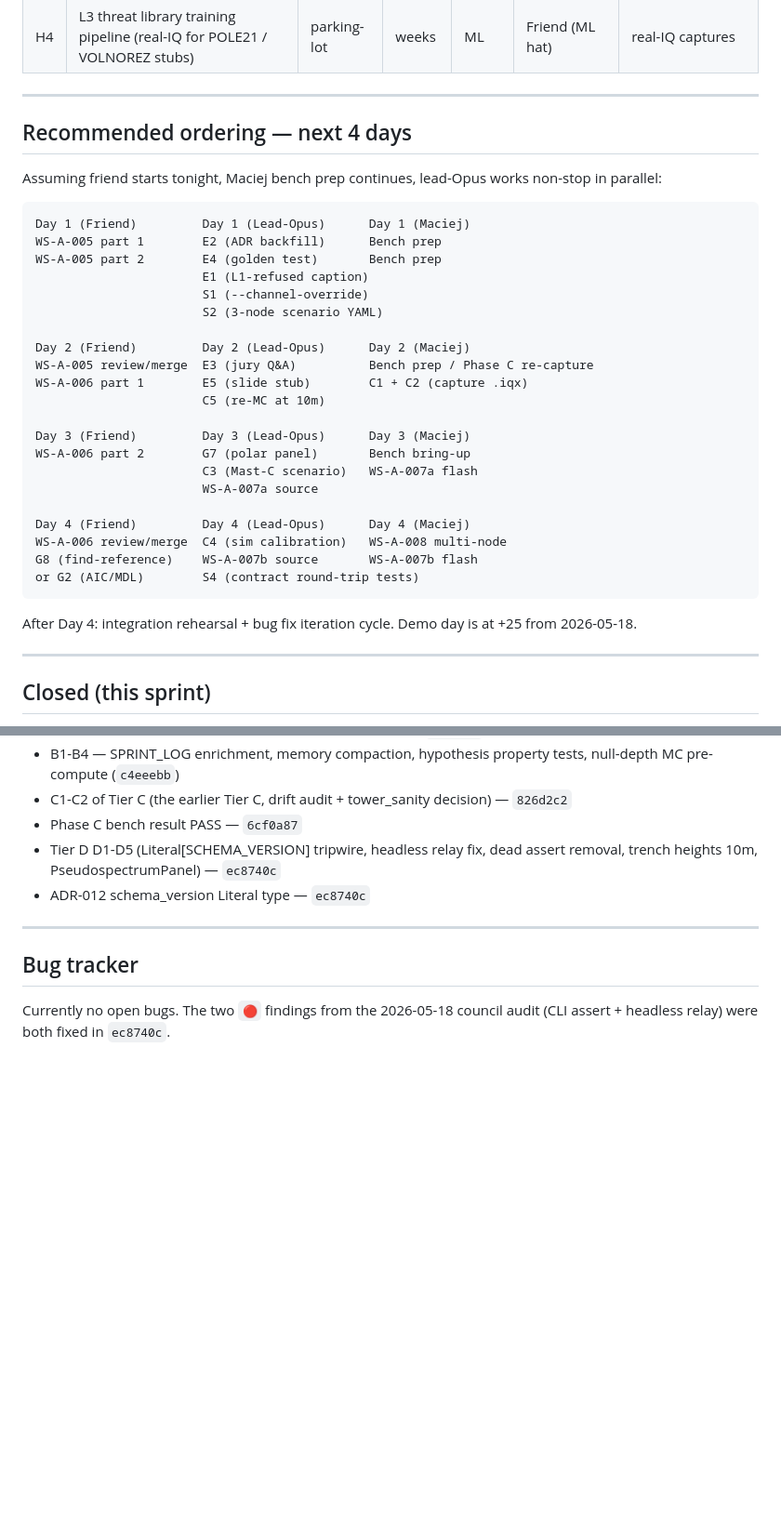
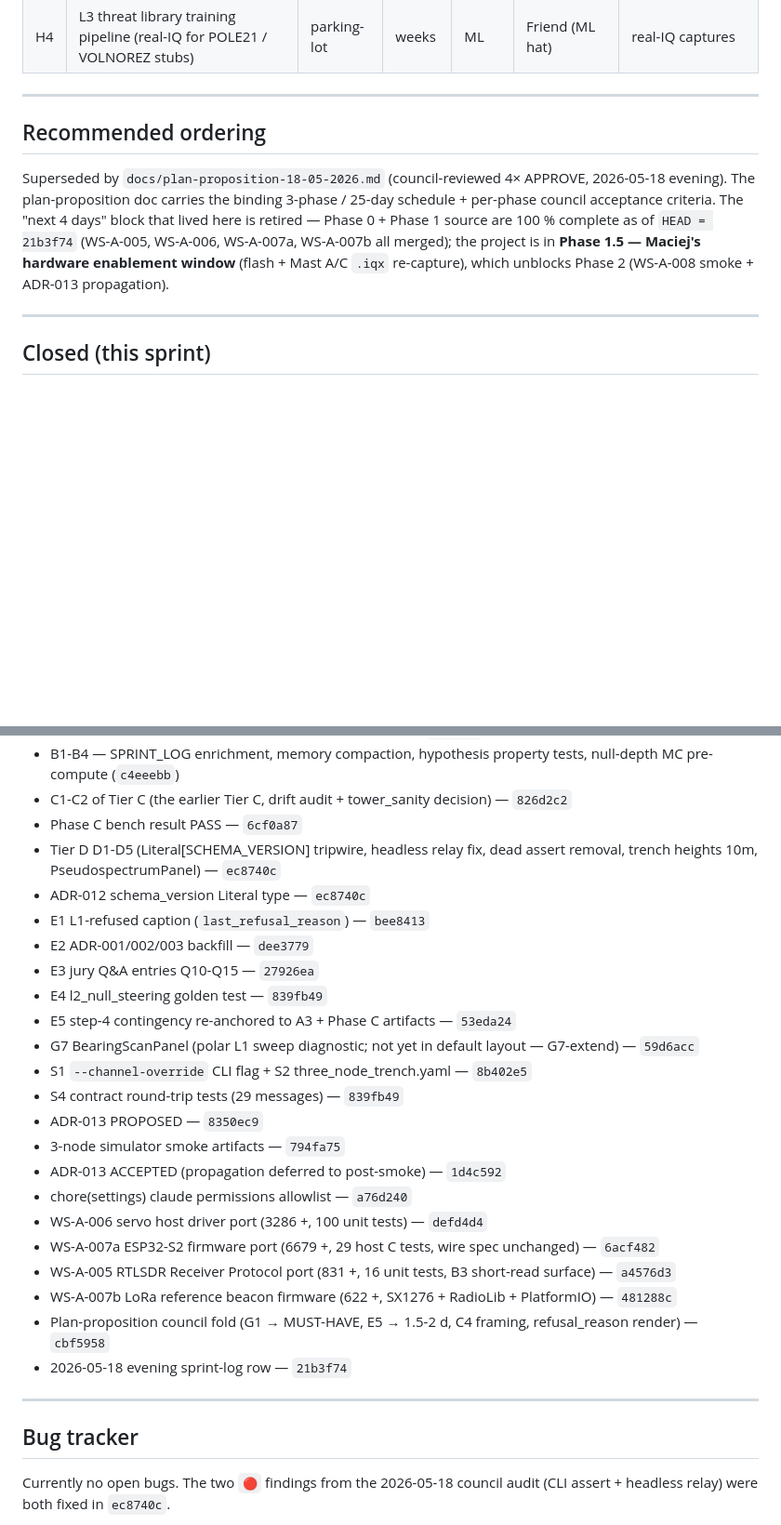
Before and after one commit to macwed/rfmesh-workspace, a Markdown page: docs/BACKLOG.md, 2 parts joined by grey strips. Shown at 93% size. GitHub-like rendering; blank space fills up the shorter version.

Commit message:
docs(backlog): sweep — close shipped tickets, point to plan-proposition
Backlog had grown stale: Tier E (E1-E5), Tier S (S1/S2/S4), G7, and
WS-A-005/006/007a/007b all listed as open despite having shipped.

Moves to Closed (with commit refs):
- E1 bee8413, E2 dee3779, E3 27926ea, E4 839fb49, E5 53eda24
- G7 59d6acc (BearingScanPanel; not yet in default layout — see G7-extend)
- S1 + S2 8b402e5, S4 839fb49
- ADR-013 PROPOSED 8350ec9 + ACCEPTED 1d4c592
- chore(settings) a76d240
- WS-A-006 defd4d4, WS-A-007a 6acf482, WS-A-005 a4576d3, WS-A-007b 481288c
- Plan-proposition council fold cbf5958
- 2026-05-18 evening sprint-log 21b3f74
- 3-node simulator smoke artifacts 794fa75

Status updates on still-open items:
- G1 promoted to MUST-HAVE (rf-dsp council 2026-05-18 plan review).
- G3 + G4 reframed from "blocked-decision" to "queued (Phase 2)" --
  ADR-013 is ACCEPTED; propagation gates on WS-A-008 smoke PASS.
- E5 reframed as E5+ "expanded" (1.5-2 d per demo-integrity council);
  the old E5 stub closed.
- G7 split: original (commit 59d6acc) Closed; the still-open work
  is G7-extend (wire BearingScanPanel into DEBUG_LAYOUT via
  PanelSpec projection="polar"), Phase 3 if-slack.

Stale "Recommended ordering -- next 4 days" block retired and replaced
with a pointer to docs/plan-proposition-18-05-2026.md, which is the
binding 25-day schedule + acceptance criteria as of council 4× APPROVE
2026-05-18 evening.

WS-A-008 row updated: depends are now Maciej-flash + Mast A/C `.iqx`
re-capture (the four source tickets it blocked on all closed).

Co-Authored-By: Claude Opus 4.7 <noreply@anthropic.com>

````diff
--- a/docs/BACKLOG.md
+++ b/docs/BACKLOG.md
@@ -85,35 +74,17 @@
 
 ---
 
-## Recommended ordering — next 4 days
+## Recommended ordering
 
-Assuming friend starts tonight, Maciej bench prep continues, lead-Opus works non-stop in parallel:
-
-```
-Day 1 (Friend)         Day 1 (Lead-Opus)      Day 1 (Maciej)
-WS-A-005 part 1        E2 (ADR backfill)      Bench prep
-WS-A-005 part 2        E4 (golden test)       Bench prep
-                       E1 (L1-refused caption)
-                       S1 (--channel-override)
-                       S2 (3-node scenario YAML)
-
-Day 2 (Friend)         Day 2 (Lead-Opus)      Day 2 (Maciej)
-WS-A-005 review/merge  E3 (jury Q&A)          Bench prep / Phase C re-capture
-WS-A-006 part 1        E5 (slide stub)        C1 + C2 (capture .iqx)
-                       C5 (re-MC at 10m)
-
-Day 3 (Friend)         Day 3 (Lead-Opus)      Day 3 (Maciej)
-WS-A-006 part 2        G7 (polar panel)       Bench bring-up
-                       C3 (Mast-C scenario)   WS-A-007a flash
-                       WS-A-007a source
-
-Day 4 (Friend)         Day 4 (Lead-Opus)      Day 4 (Maciej)
-WS-A-006 review/merge  C4 (sim calibration)   WS-A-008 multi-node
-G8 (find-reference)    WS-A-007b source       WS-A-007b flash
-or G2 (AIC/MDL)        S4 (contract round-trip tests)
-```
-
-After Day 4: integration rehearsal + bug fix iteration cycle. Demo day is at +25 from 2026-05-18.
+Superseded by `docs/plan-proposition-18-05-2026.md` (council-reviewed 4×
+APPROVE, 2026-05-18 evening). The plan-proposition doc carries the
+binding 3-phase / 25-day schedule + per-phase council acceptance
+criteria. The "next 4 days" block that lived here is retired —
+Phase 0 + Phase 1 source are 100 % complete as of `HEAD = 21b3f74`
+(WS-A-005, WS-A-006, WS-A-007a, WS-A-007b all merged); the project is
+in **Phase 1.5 — Maciej's hardware enablement window** (flash + Mast
+A/C `.iqx` re-capture), which unblocks Phase 2 (WS-A-008 smoke +
+ADR-013 propagation).
 
 ---
 
@@ -128,6 +99,24 @@ Sub-list of items shipped at this sprint's commits, for reference. **Do not re-o
 - Phase C bench result PASS — `6cf0a87`
 - Tier D D1-D5 (Literal[SCHEMA_VERSION] tripwire, headless relay fix, dead assert removal, trench heights 10m, PseudospectrumPanel) — `ec8740c`
 - ADR-012 schema_version Literal type — `ec8740c`
+- E1 L1-refused caption (`last_refusal_reason`) — `bee8413`
+- E2 ADR-001/002/003 backfill — `dee3779`
+- E3 jury Q&A entries Q10-Q15 — `27926ea`
+- E4 l2_null_steering golden test — `839fb49`
+- E5 step-4 contingency re-anchored to A3 + Phase C artifacts — `53eda24`
+- G7 BearingScanPanel (polar L1 sweep diagnostic; not yet in default layout — G7-extend) — `59d6acc`
+- S1 `--channel-override` CLI flag + S2 three_node_trench.yaml — `8b402e5`
+- S4 contract round-trip tests (29 messages) — `839fb49`
+- ADR-013 PROPOSED — `8350ec9`
+- 3-node simulator smoke artifacts — `794fa75`
+- ADR-013 ACCEPTED (propagation deferred to post-smoke) — `1d4c592`
+- chore(settings) claude permissions allowlist — `a76d240`
+- WS-A-006 servo host driver port (3286 +, 100 unit tests) — `defd4d4`
+- WS-A-007a ESP32-S2 firmware port (6679 +, 29 host C tests, wire spec unchanged) — `6acf482`
+- WS-A-005 RTLSDR Receiver Protocol port (831 +, 16 unit tests, B3 short-read surface) — `a4576d3`
+- WS-A-007b LoRa reference beacon firmware (622 +, SX1276 + RadioLib + PlatformIO) — `481288c`
+- Plan-proposition council fold (G1 → MUST-HAVE, E5 → 1.5-2 d, C4 framing, refusal_reason render) — `cbf5958`
+- 2026-05-18 evening sprint-log row — `21b3f74`
 
 ---
 
````
Also changed, not shown: other parts of docs/BACKLOG.md (+10 -21 lines).
